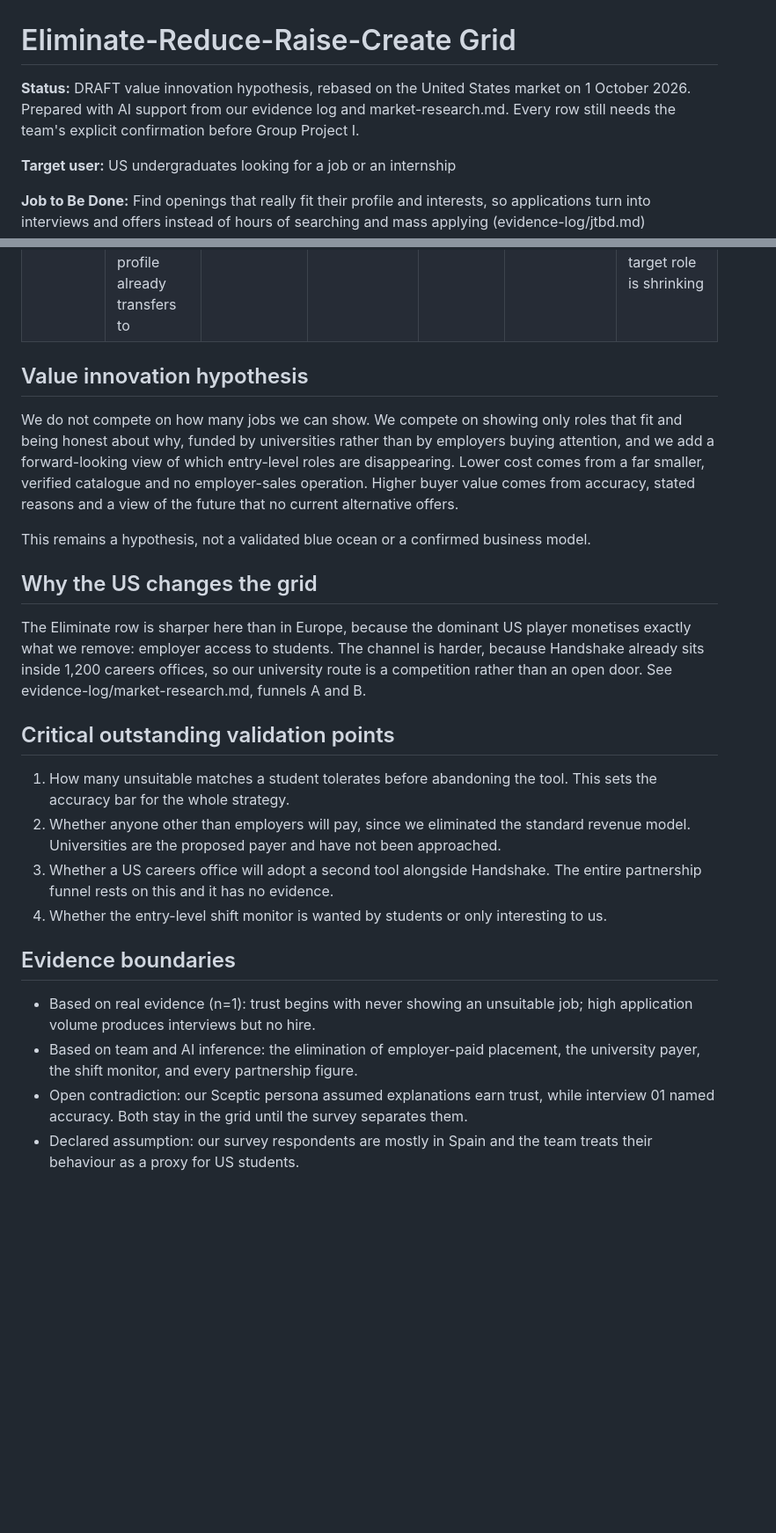
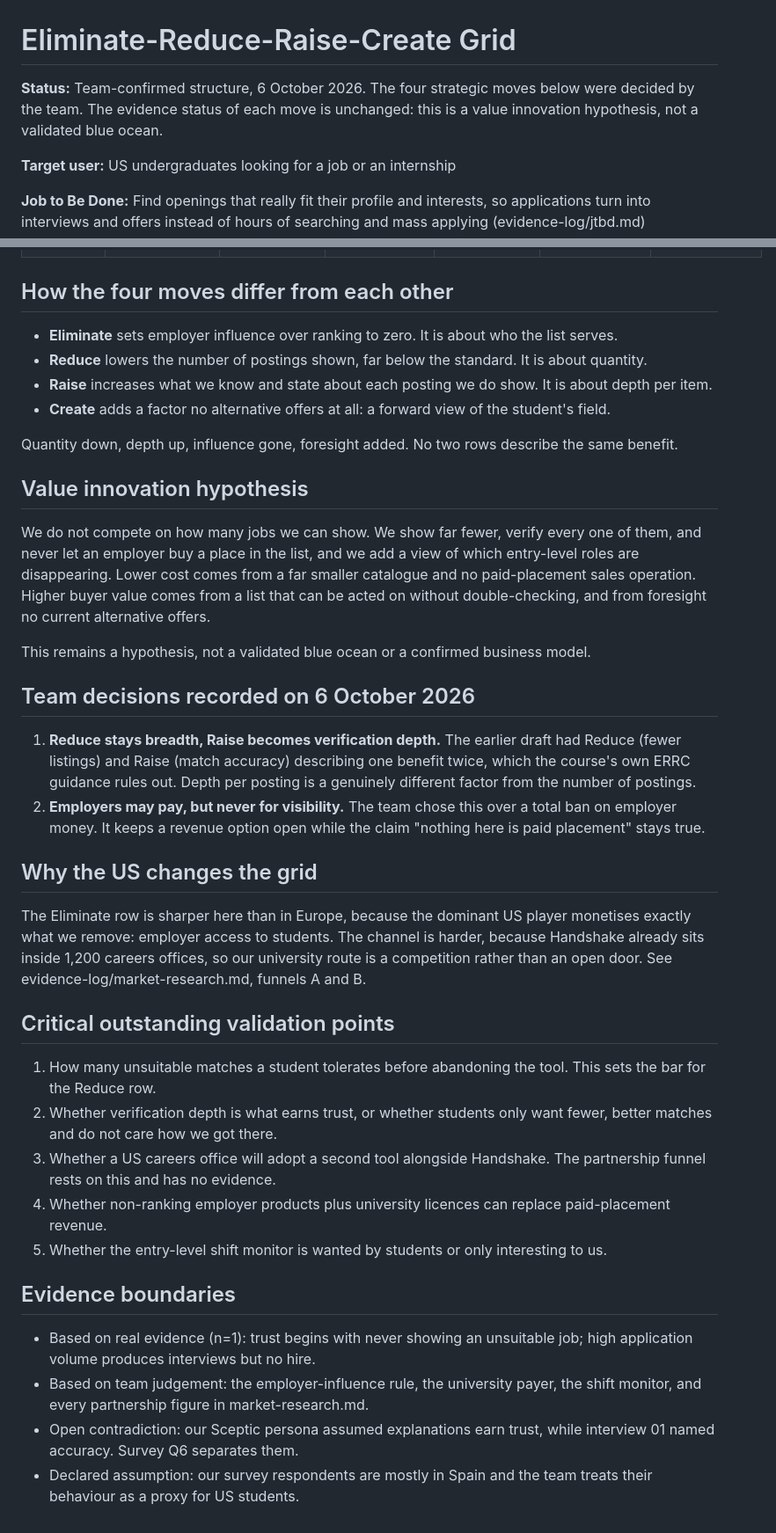
Before and after one commit to bnicklassieu2023-ship-it/Rapid-prototyping-with-AI, a Markdown page: evidence-log/ERRC.md, 2 parts joined by grey strips. Shown at 88% size. GitHub-like rendering; blank space fills up the shorter version.

Commit message:
ERRC confirmed by the team: Raise becomes verification depth, Eliminate narrowed to ranking influence
Two team decisions recorded. Raise is now verification depth per posting (real, still open, work authorisation stated, plus a reason why it fits), which removes the overlap with Reduce. Eliminate now covers employer influence over what a student is shown, while leaving non-ranking employer products open as a revenue line. Adds a section showing how the four moves differ, and updates the validation points.

```diff
--- a/evidence-log/ERRC.md
+++ b/evidence-log/ERRC.md
@@ -1,6 +1,6 @@
 # Eliminate-Reduce-Raise-Create Grid
 
-**Status:** DRAFT value innovation hypothesis, rebased on the United States market on 1 October 2026. Prepared with AI support from our evidence log and market-research.md. Every row still needs the team's explicit confirmation before Group Project I.
+**Status:** Team-confirmed structure, 6 October 2026. The four strategic moves below were decided by the team. The evidence status of each move is unchanged: this is a value innovation hypothesis, not a validated blue ocean.
 
 **Target user:** US undergraduates looking for a job or an internship
 
@@ -20,10 +20,24 @@
 | Create | An entry-level shift monitor: which entry-level roles in the student's field are shrinking as AI absorbs tasks, and which adjacent roles their profile already transfers to | That a careers tool only matches a student to today's openings | New data pipeline, occupation mapping and maintenance | A student can see where their field is heading before spending a year applying into it | Unsupported novelty, feasibility spike planned | Whether students want it, whether posting data supports a credible signal, and the cost of telling someone wrongly that their target role is shrinking |
+
+## How the four moves differ from each other
+
+- **Eliminate** sets employer influence over ranking to zero. It is about who the list serves.
+- **Reduce** lowers the number of postings shown, far below the standard. It is about quantity.
+- **Raise** increases what we know and state about each posting we do show. It is about depth per item.
+- **Create** adds a factor no alternative offers at all: a forward view of the student's field.
+
+Quantity down, depth up, influence gone, foresight added. No two rows describe the same benefit.
 
 ## Value innovation hypothesis
 
-We do not compete on how many jobs we can show. We compete on showing only roles that fit and being honest about why, funded by universities rather than by employers buying attention, and we add a forward-looking view of which entry-level roles are disappearing. Lower cost comes from a far smaller, verified catalogue and no employer-sales operation. Higher buyer value comes from accuracy, stated reasons and a view of the future that no current alternative offers.
+We do not compete on how many jobs we can show. We show far fewer, verify every one of them, and never let an employer buy a place in the list, and we add a view of which entry-level roles are disappearing. Lower cost comes from a far smaller catalogue and no paid-placement sales operation. Higher buyer value comes from a list that can be acted on without double-checking, and from foresight no current alternative offers.
 
 This remains a hypothesis, not a validated blue ocean or a confirmed business model.
+
+## Team decisions recorded on 6 October 2026
+
+1. **Reduce stays breadth, Raise becomes verification depth.** The earlier draft had Reduce (fewer listings) and Raise (match accuracy) describing one benefit twice, which the course's own ERRC guidance rules out. Depth per posting is a genuinely different factor from the number of postings.
+2. **Employers may pay, but never for visibility.** The team chose this over a total ban on employer money. It keeps a revenue option open while the claim "nothing here is paid placement" stays true.
 
 ## Why the US changes the grid
 
@@ -31,14 +45,15 @@ The Eliminate row is sharper here than in Europe, because the dominant US player
 
 ## Critical outstanding validation points
 
-1. How many unsuitable matches a student tolerates before abandoning the tool. This sets the accuracy bar for the whole strategy.
-2. Whether anyone other than employers will pay, since we eliminated the standard revenue model. Universities are the proposed payer and have not been approached.
-3. Whether a US careers office will adopt a second tool alongside Handshake. The entire partnership funnel rests on this and it has no evidence.
-4. Whether the entry-level shift monitor is wanted by students or only interesting to us.
+1. How many unsuitable matches a student tolerates before abandoning the tool. This sets the bar for the Reduce row.
+2. Whether verification depth is what earns trust, or whether students only want fewer, better matches and do not care how we got there.
+3. Whether a US careers office will adopt a second tool alongside Handshake. The partnership funnel rests on this and has no evidence.
+4. Whether non-ranking employer products plus university licences can replace paid-placement revenue.
+5. Whether the entry-level shift monitor is wanted by students or only interesting to us.
 
 ## Evidence boundaries
 
 - Based on real evidence (n=1): trust begins with never showing an unsuitable job; high application volume produces interviews but no hire.
-- Based on team and AI inference: the elimination of employer-paid placement, the university payer, the shift monitor, and every partnership figure.
-- Open contradiction: our Sceptic persona assumed explanations earn trust, while interview 01 named accuracy. Both stay in the grid until the survey separates them.
+- Based on team judgement: the employer-influence rule, the university payer, the shift monitor, and every partnership figure in market-research.md.
+- Open contradiction: our Sceptic persona assumed explanations earn trust, while interview 01 named accuracy. Survey Q6 separates them.
 - Declared assumption: our survey respondents are mostly in Spain and the team treats their behaviour as a proxy for US students.
```
Also changed, not shown: other parts of evidence-log/ERRC.md (+3 -3 lines).
